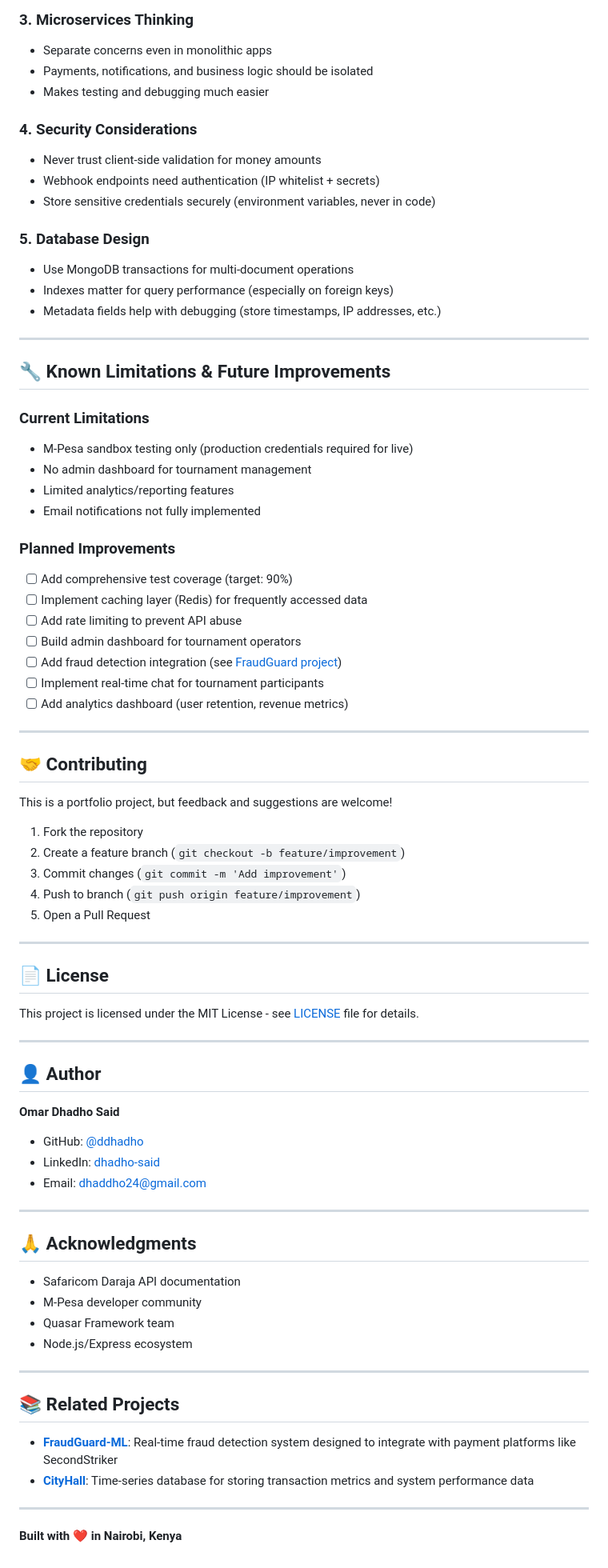
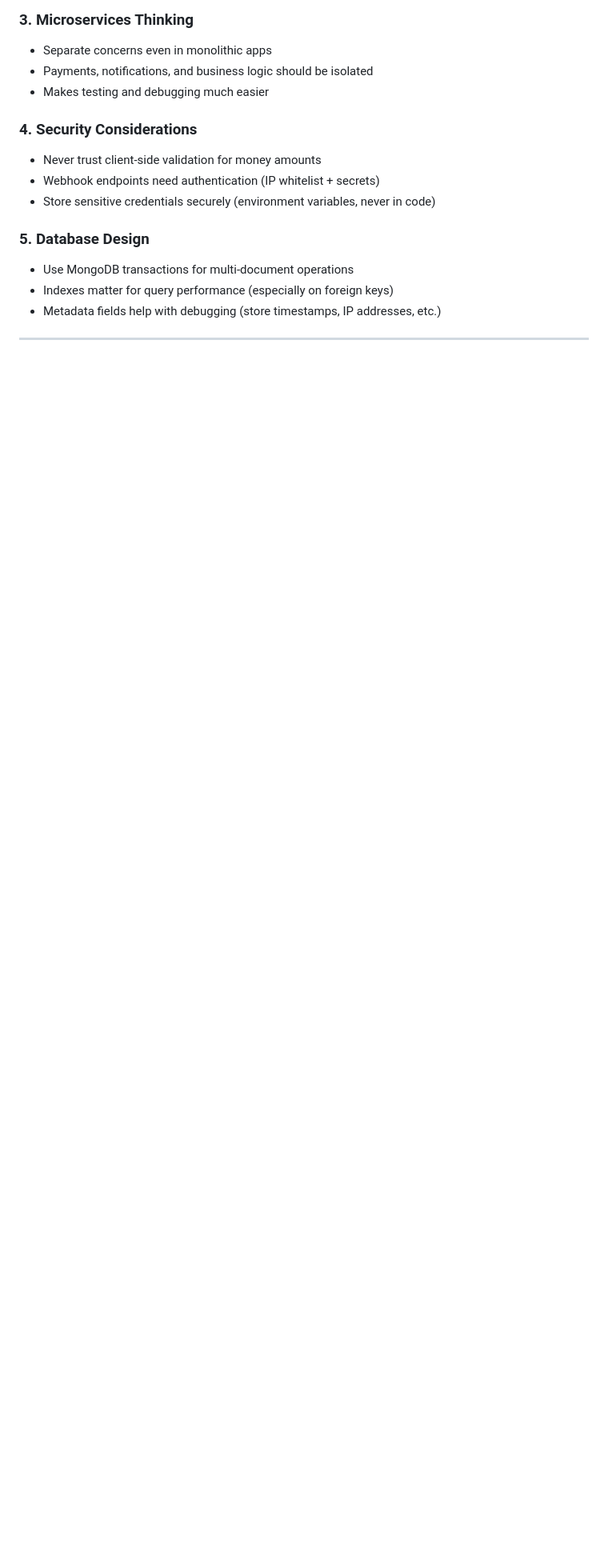
Before and after one commit to ddhadho/secondstriker, a Markdown page: README.md, the part around one of its changes. Shown at 80% size. GitHub-like rendering; blank space fills up the shorter version.

```diff
--- a/README.md
+++ b/README.md
@@ -288,68 +288,3 @@ Building SecondStriker taught me critical production engineering lessons:
 - Metadata fields help with debugging (store timestamps, IP addresses, etc.)
 
 ---
-
-## 🔧 Known Limitations & Future Improvements
-
-### Current Limitations
-- M-Pesa sandbox testing only (production credentials required for live)
-- No admin dashboard for tournament management
-- Limited analytics/reporting features
-- Email notifications not fully implemented
-
-### Planned Improvements
-- [ ] Add comprehensive test coverage (target: 90%)
-- [ ] Implement caching layer (Redis) for frequently accessed data
-- [ ] Add rate limiting to prevent API abuse
-- [ ] Build admin dashboard for tournament operators
-- [ ] Add fraud detection integration (see [FraudGuard project](https://github.com/ddhadho/fraudguard-ml))
-- [ ] Implement real-time chat for tournament participants
-- [ ] Add analytics dashboard (user retention, revenue metrics)
-
----
-
-## 🤝 Contributing
-
-This is a portfolio project, but feedback and suggestions are welcome!
-
-1. Fork the repository
-2. Create a feature branch (`git checkout -b feature/improvement`)
-3. Commit changes (`git commit -m 'Add improvement'`)
-4. Push to branch (`git push origin feature/improvement`)
-5. Open a Pull Request
-
----
-
-## 📄 License
-
-This project is licensed under the MIT License - see [LICENSE](LICENSE) file for details.
-
----
-
-## 👤 Author
-
-**Omar Dhadho Said**
-
-- GitHub: [@ddhadho](https://github.com/ddhadho)
-- LinkedIn: [dhadho-said](https://linkedin.com/in/dhadho-said-2aa3ba386)
-- Email: dhaddho24@gmail.com
-
----
-
-## 🙏 Acknowledgments
-
-- Safaricom Daraja API documentation
-- M-Pesa developer community
-- Quasar Framework team
-- Node.js/Express ecosystem
-
----
-
-## 📚 Related Projects
-
-- **[FraudGuard-ML](https://github.com/ddhadho/fraudguard-ml)**: Real-time fraud detection system designed to integrate with payment platforms like SecondStriker
-- **[CityHall](https://github.com/ddhadho/cityhall)**: Time-series database for storing transaction metrics and system performance data
-
----
-
-**Built with ❤️ in Nairobi, Kenya**
```
Also changed, not shown: other parts of README.md (+30 -30 lines).
